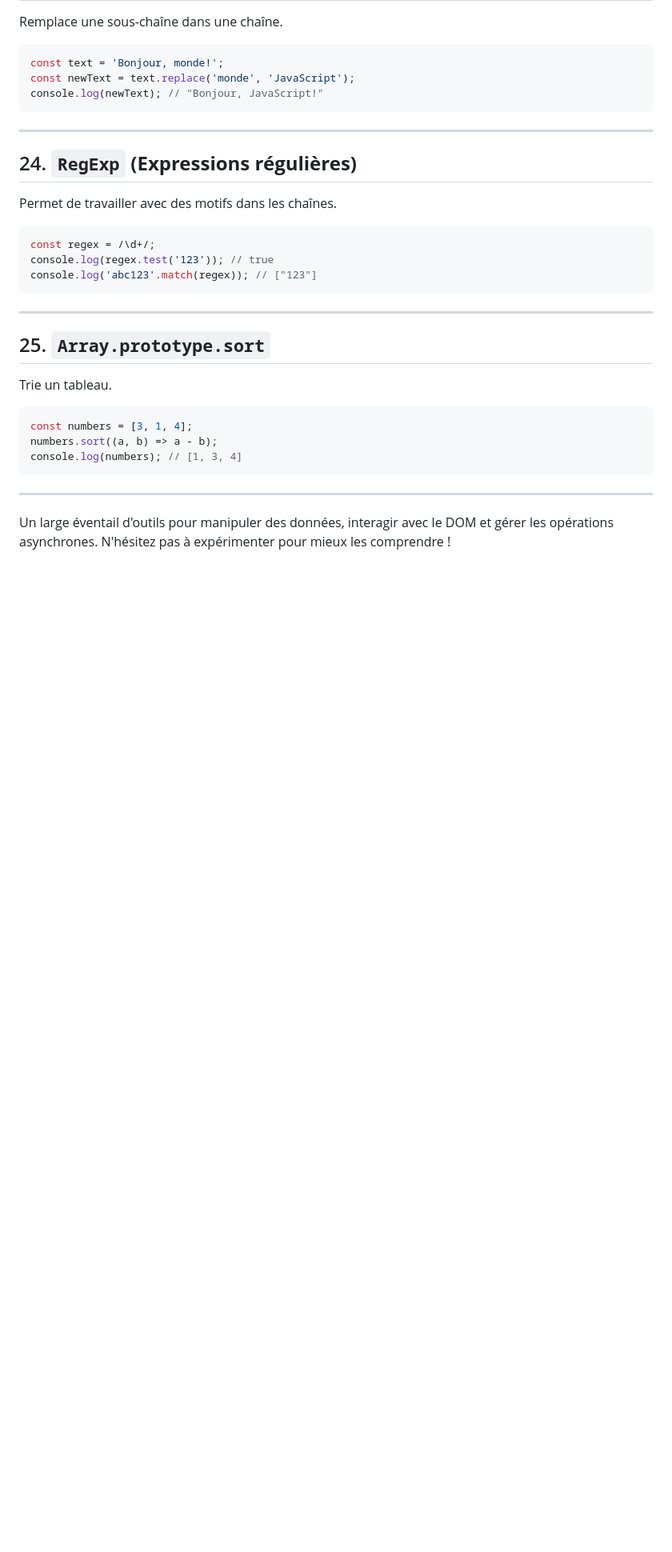
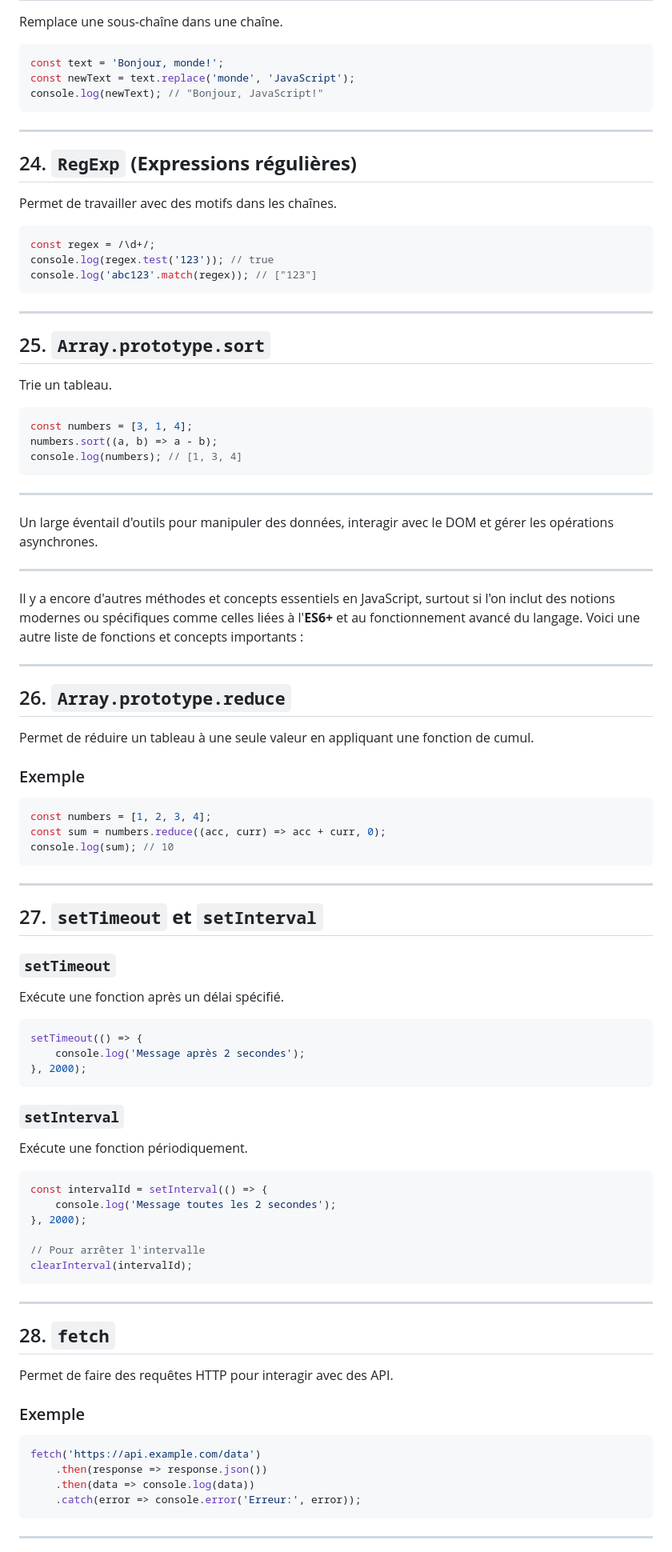
Before and after one commit to HairanRins/D-JS, a Markdown page: metfunc.md, the part around the change printed below. Shown: that part at 80% size. GitHub-like rendering; blank space fills up the shorter version.

````diff
--- a/metfunc.md
+++ b/metfunc.md
@@ -428,4 +428,60 @@ console.log(numbers); // [1, 3, 4]
 ---
 
 
-Un large éventail d'outils pour manipuler des données, interagir avec le DOM et gérer les opérations asynchrones. N'hésitez pas à expérimenter pour mieux les comprendre !
+Un large éventail d'outils pour manipuler des données, interagir avec le DOM et gérer les opérations asynchrones.
+
+
+
+---
+
+Il y a encore d'autres méthodes et concepts essentiels en JavaScript, surtout si l'on inclut des notions modernes ou spécifiques comme celles liées à l'**ES6+** et au fonctionnement avancé du langage. Voici une autre liste de fonctions et concepts importants :
+
+---
+
+## 26. **`Array.prototype.reduce`**
+Permet de réduire un tableau à une seule valeur en appliquant une fonction de cumul.
+
+### Exemple
+```javascript
+const numbers = [1, 2, 3, 4];
+const sum = numbers.reduce((acc, curr) => acc + curr, 0);
+console.log(sum); // 10
+```
+
+---
+
+## 27. **`setTimeout` et `setInterval`**
+### `setTimeout`
+Exécute une fonction après un délai spécifié.
+```javascript
+setTimeout(() => {
+    console.log('Message après 2 secondes');
+}, 2000);
+```
+
+### `setInterval`
+Exécute une fonction périodiquement.
+```javascript
+const intervalId = setInterval(() => {
+    console.log('Message toutes les 2 secondes');
+}, 2000);
+
+// Pour arrêter l'intervalle
+clearInterval(intervalId);
+```
+
+---
+
+## 28. **`fetch`**
+Permet de faire des requêtes HTTP pour interagir avec des API.
+
+### Exemple
+```javascript
+fetch('https://api.example.com/data')
+    .then(response => response.json())
+    .then(data => console.log(data))
+    .catch(error => console.error('Erreur:', error));
+```
+
+---
+
````
Also changed, not shown: other parts of metfunc.md (+147 -0 lines).
